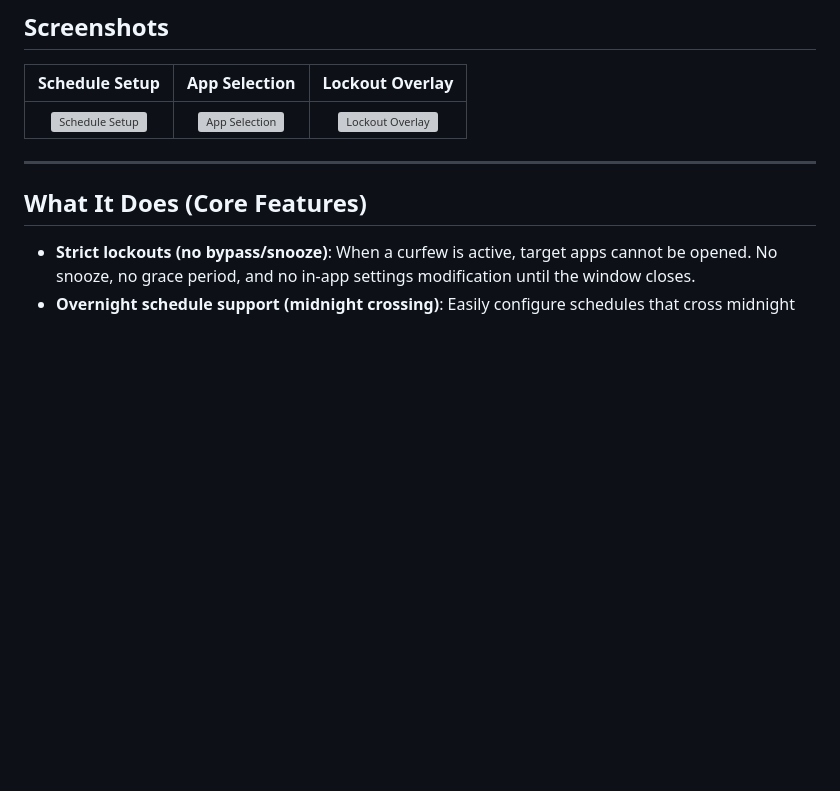
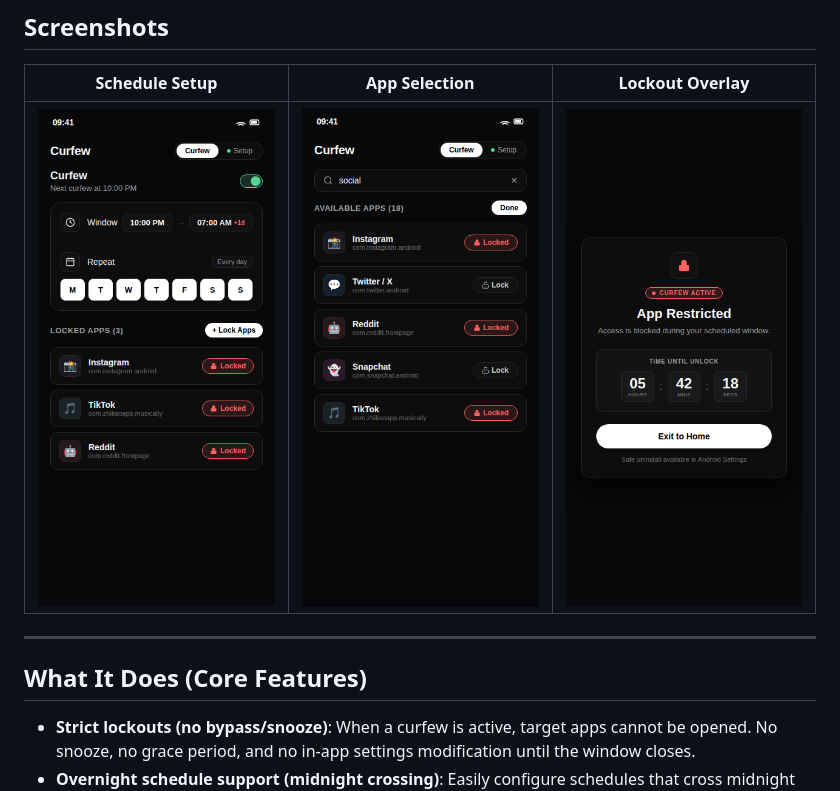
Before and after one commit to Deepakeon/curfew, a Markdown page: README.md, the part around the change. GitHub-like rendering; pictures changed too: assets/screenshots/overlay.png (added), assets/screenshots/schedule.png (added), assets/screenshots/select-apps.png (added); blank space fills up the shorter version; grey boxes are pictures that could not be loaded.

Commit message:
docs(readme): add screenshot assets and update image paths

```diff
--- a/README.md
+++ b/README.md
@@ -23,7 +23,7 @@ Get the latest production-ready APK directly from [GitHub Releases](https://gith
 
 | Schedule Setup | App Selection | Lockout Overlay |
 | :---: | :---: | :---: |
-| <img src="assets/screenshots/schedule.png" width="250" alt="Schedule Setup" /> | <img src="assets/screenshots/select-apps.png" width="250" alt="App Selection" /> | <img src="assets/screenshots/overlay.png" width="250" alt="Lockout Overlay" /> |
+| <img src="./assets/screenshots/schedule.png" width="250" alt="Schedule Setup" /> | <img src="./assets/screenshots/select-apps.png" width="250" alt="App Selection" /> | <img src="./assets/screenshots/overlay.png" width="250" alt="Lockout Overlay" /> |
 
 ---
 
```
Also changed, not shown: 1 other file.
